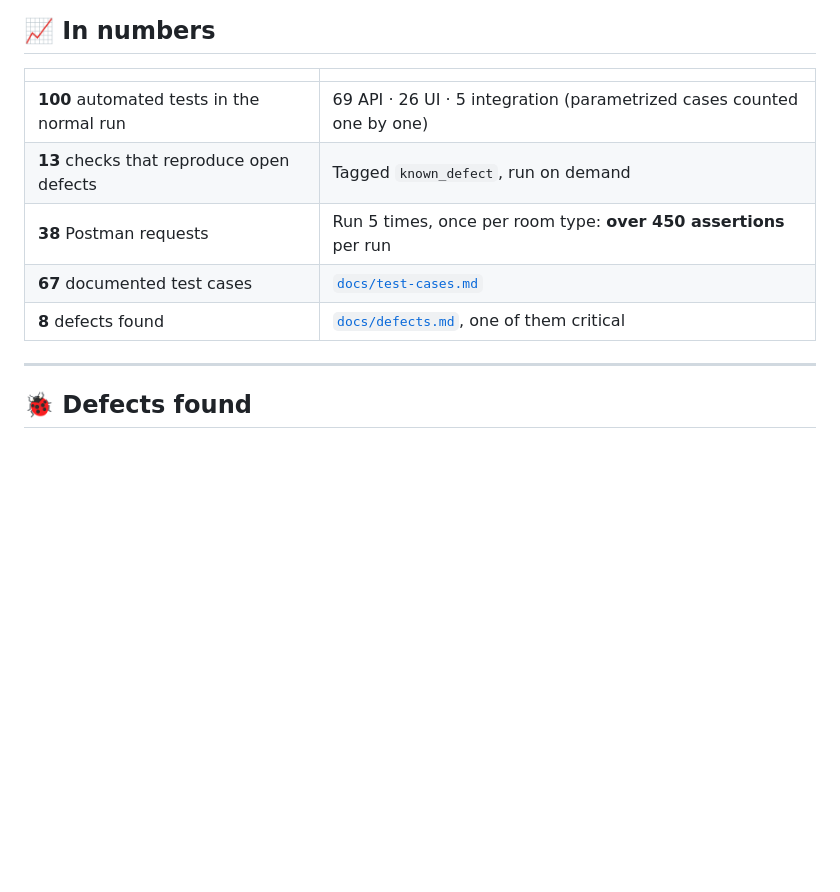
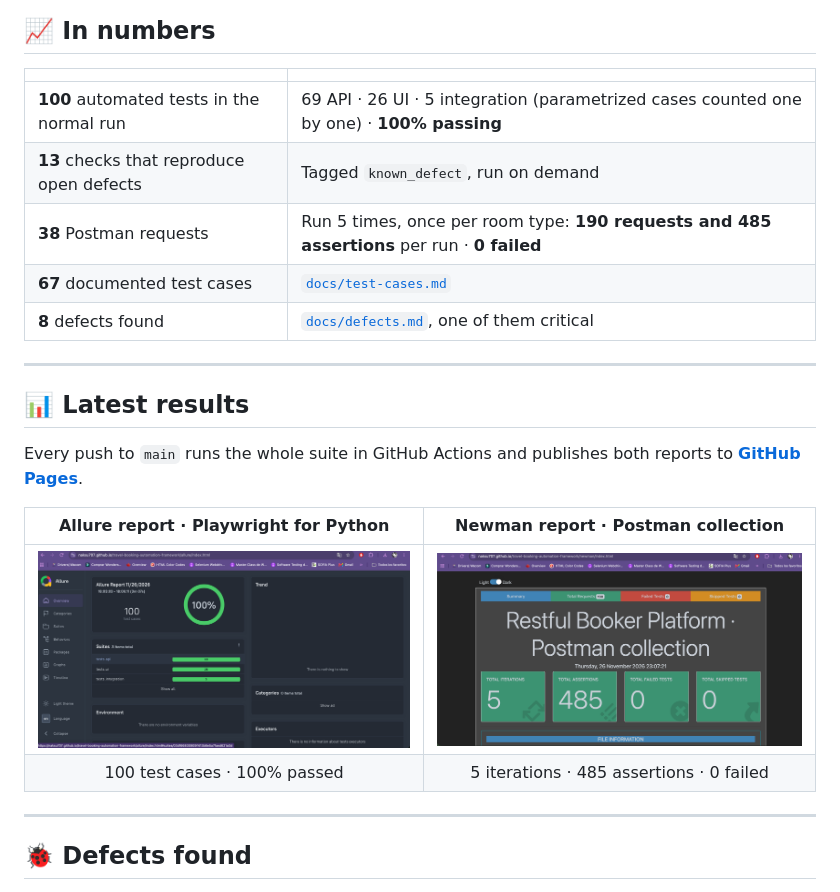
Before and after one commit to naksu707/travel-booking-automation-framework, a Markdown page: README.md, the part around the change. Rendered like a GitHub page; pictures changed too: docs/images/allure-report.png (added), docs/images/newman-report.png (added); blank space fills up the shorter version.

Commit message:
Add latest results with report screenshots to the README

```diff
--- a/README.md
+++ b/README.md
@@ -45,11 +45,22 @@ The project tests the platform from three angles:
 
 | | |
 |---|---|
-| **100** automated tests in the normal run | 69 API · 26 UI · 5 integration (parametrized cases counted one by one) |
+| **100** automated tests in the normal run | 69 API · 26 UI · 5 integration (parametrized cases counted one by one) · **100% passing** |
 | **13** checks that reproduce open defects | Tagged `known_defect`, run on demand |
-| **38** Postman requests | Run 5 times, once per room type: **over 450 assertions** per run |
+| **38** Postman requests | Run 5 times, once per room type: **190 requests and 485 assertions** per run · **0 failed** |
 | **67** documented test cases | [`docs/test-cases.md`](docs/test-cases.md) |
 | **8** defects found | [`docs/defects.md`](docs/defects.md), one of them critical |
+
+---
+
+## 📊 Latest results
+
+Every push to `main` runs the whole suite in GitHub Actions and publishes both reports to **[GitHub Pages](https://naksu707.github.io/travel-booking-automation-framework/)**.
+
+| Allure report · Playwright for Python | Newman report · Postman collection |
+|:---:|:---:|
+| [![Allure report: 100 test cases, 100% passed](docs/images/allure-report.png)](https://naksu707.github.io/travel-booking-automation-framework/allure/index.html) | [![Newman report: 190 requests, 485 assertions, 0 failed](docs/images/newman-report.png)](https://naksu707.github.io/travel-booking-automation-framework/newman/index.html) |
+| 100 test cases · 100% passed | 5 iterations · 485 assertions · 0 failed |
 
 ---
 
```
